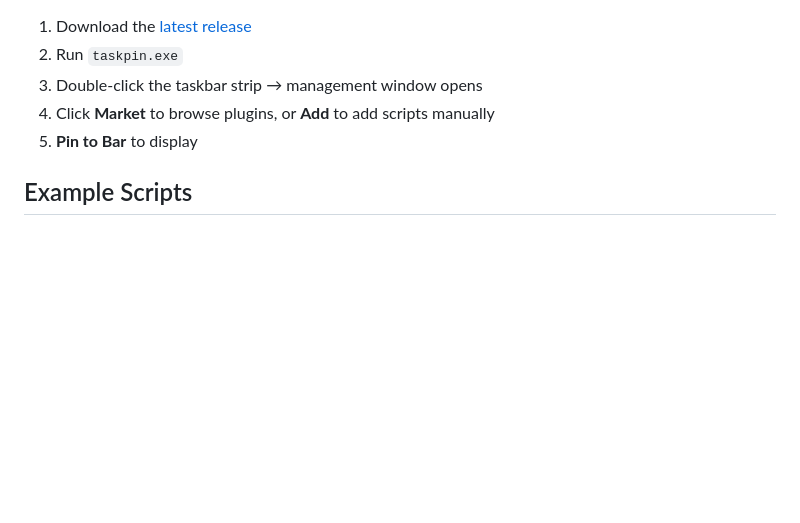
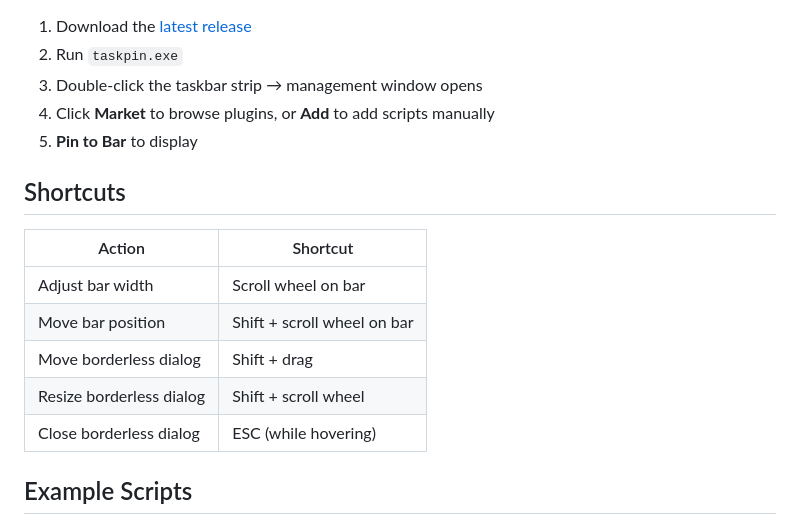
Before and after one commit to bestK/taskpin, a Markdown page: README.md, the part around the change. Drawn GitHub-style; blank space fills up the shorter version.

Commit message:
docs: add shortcuts section to README
Co-Authored-By: Claude Opus 4 <noreply@anthropic.com>

```diff
--- a/README.md
+++ b/README.md
@@ -73,6 +73,16 @@ return bar, true, dialog({
 4. Click **Market** to browse plugins, or **Add** to add scripts manually
 5. **Pin to Bar** to display
 
+## Shortcuts
+
+| Action | Shortcut |
+|--------|----------|
+| Adjust bar width | Scroll wheel on bar |
+| Move bar position | Shift + scroll wheel on bar |
+| Move borderless dialog | Shift + drag |
+| Resize borderless dialog | Shift + scroll wheel |
+| Close borderless dialog | ESC (while hovering) |
+
 ## Example Scripts
 
 <p align="center">
```
Also changed, not shown: README_CN.md (+10 -0 lines).
